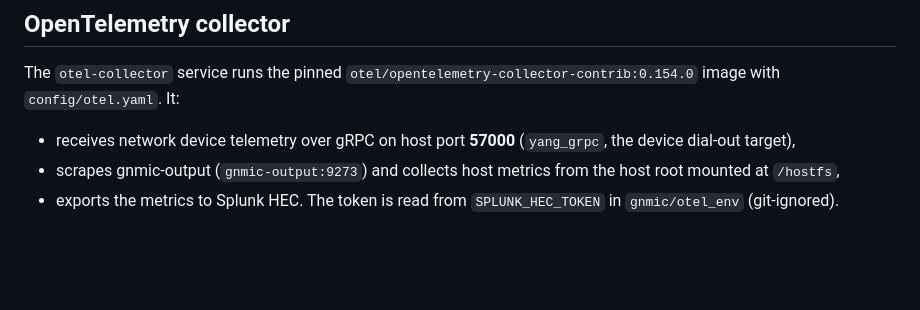
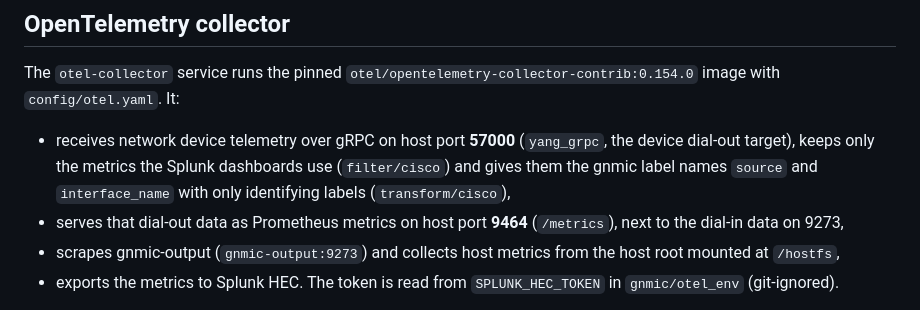
Before and after one commit to fox27374/mdt, a Markdown page: README.md, the part around the change. Rendered like a GitHub page; blank space fills up the shorter version.

Commit message:
README: OTel filter, label cleanup and Prometheus endpoint
Co-Authored-By: Claude Opus 5.5 <noreply@anthropic.com>

```diff
--- a/README.md
+++ b/README.md
@@ -162,6 +162,9 @@ PODMAN_UID=$(id -u) XDG_RUNTIME_DIR=/run/user/$(id -u) podman-compose --in-pod f
 The `otel-collector` service runs the pinned `otel/opentelemetry-collector-contrib:0.154.0` image with `config/otel.yaml`. It:
 
 - receives network device telemetry over gRPC on host port **57000** (`yang_grpc`, the device dial-out target),
+  keeps only the metrics the Splunk dashboards use (`filter/cisco`) and gives them the gnmic label names
+  `source` and `interface_name` with only identifying labels (`transform/cisco`),
+- serves that dial-out data as Prometheus metrics on host port **9464** (`/metrics`), next to the dial-in data on 9273,
 - scrapes gnmic-output (`gnmic-output:9273`) and collects host metrics from the host root mounted at `/hostfs`,
 - exports the metrics to Splunk HEC. The token is read from `SPLUNK_HEC_TOKEN` in `gnmic/otel_env` (git-ignored).
 
```
